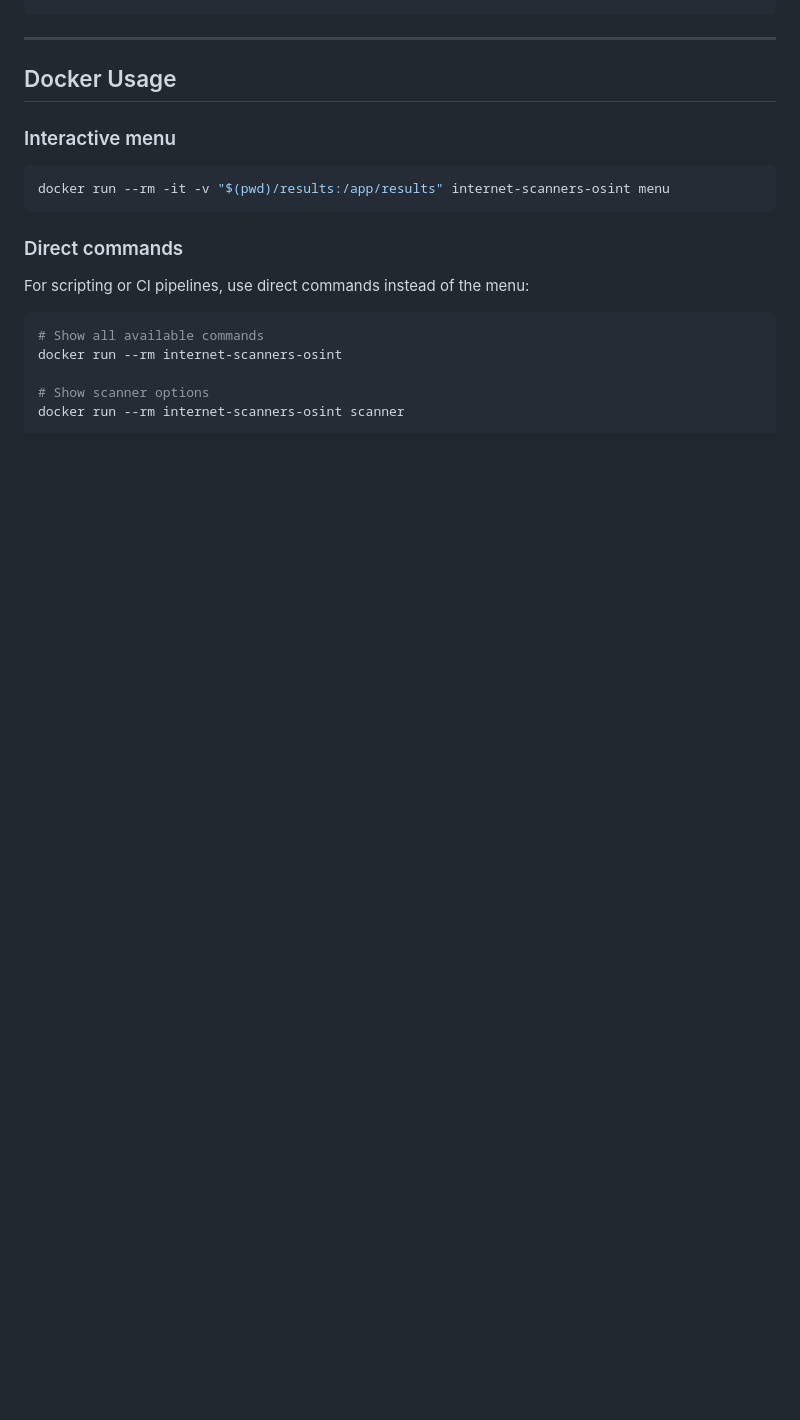
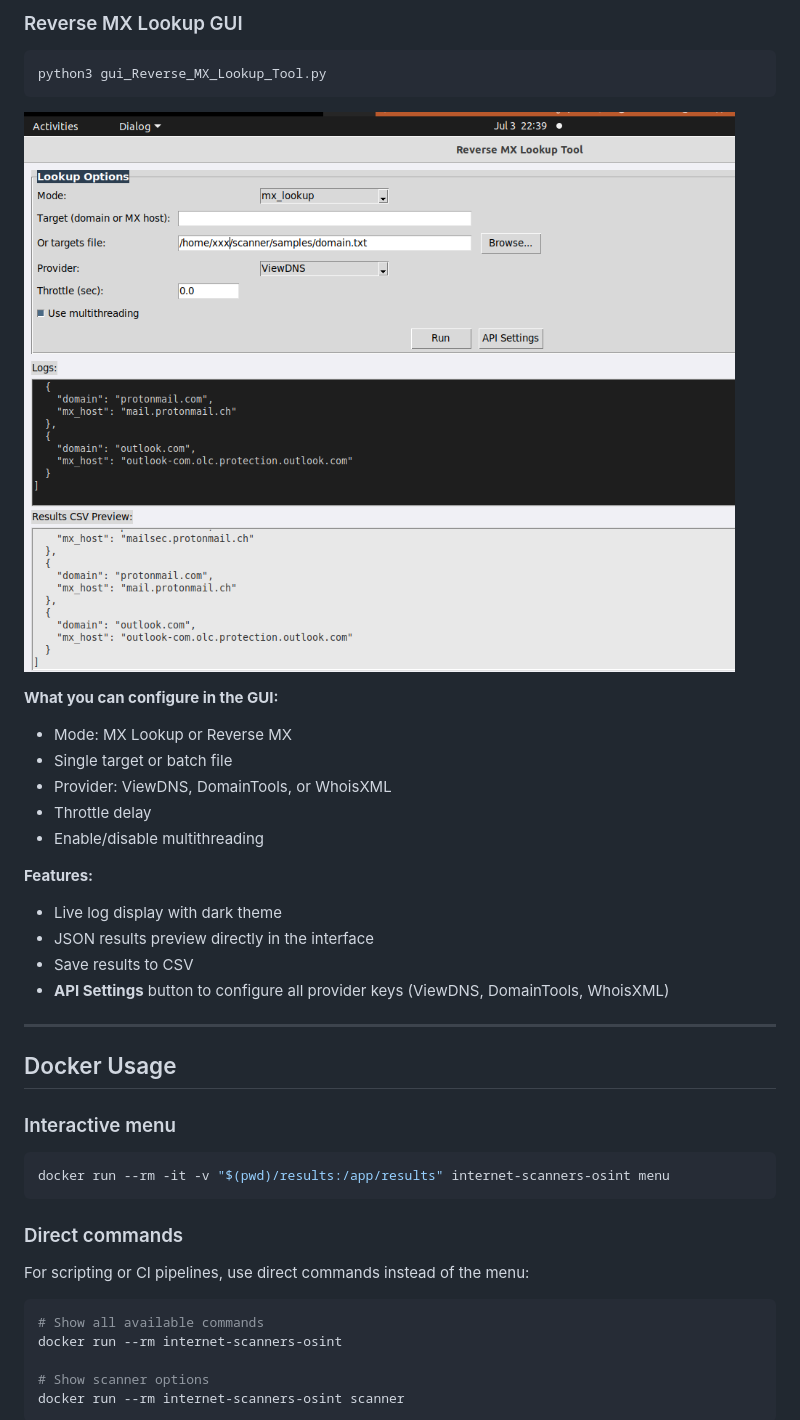
Before and after one commit to mo0ogly/Internet-Scanners-OSINT-Tool, a Markdown page: README.md, the part around one of its changes. GitHub-like rendering; blank space fills up the shorter version.

````diff
--- a/README.md
+++ b/README.md
@@ -67,3 +119,23 @@ pip install -r requirements.txt
+### Reverse MX Lookup GUI
+
+```bash
+python3 gui_Reverse_MX_Lookup_Tool.py
+```
+
+![Reverse MX GUI](docs/screenshot_gui_2.png)
+
+**What you can configure in the GUI:**
+- Mode: MX Lookup or Reverse MX
+- Single target or batch file
+- Provider: ViewDNS, DomainTools, or WhoisXML
+- Throttle delay
+- Enable/disable multithreading
+
+**Features:**
+- Live log display with dark theme
+- JSON results preview directly in the interface
+- Save results to CSV
+- **API Settings** button to configure all provider keys (ViewDNS, DomainTools, WhoisXML)
 
 ---
 
````
Also changed, not shown: other parts of README.md (+53 -17 lines).
